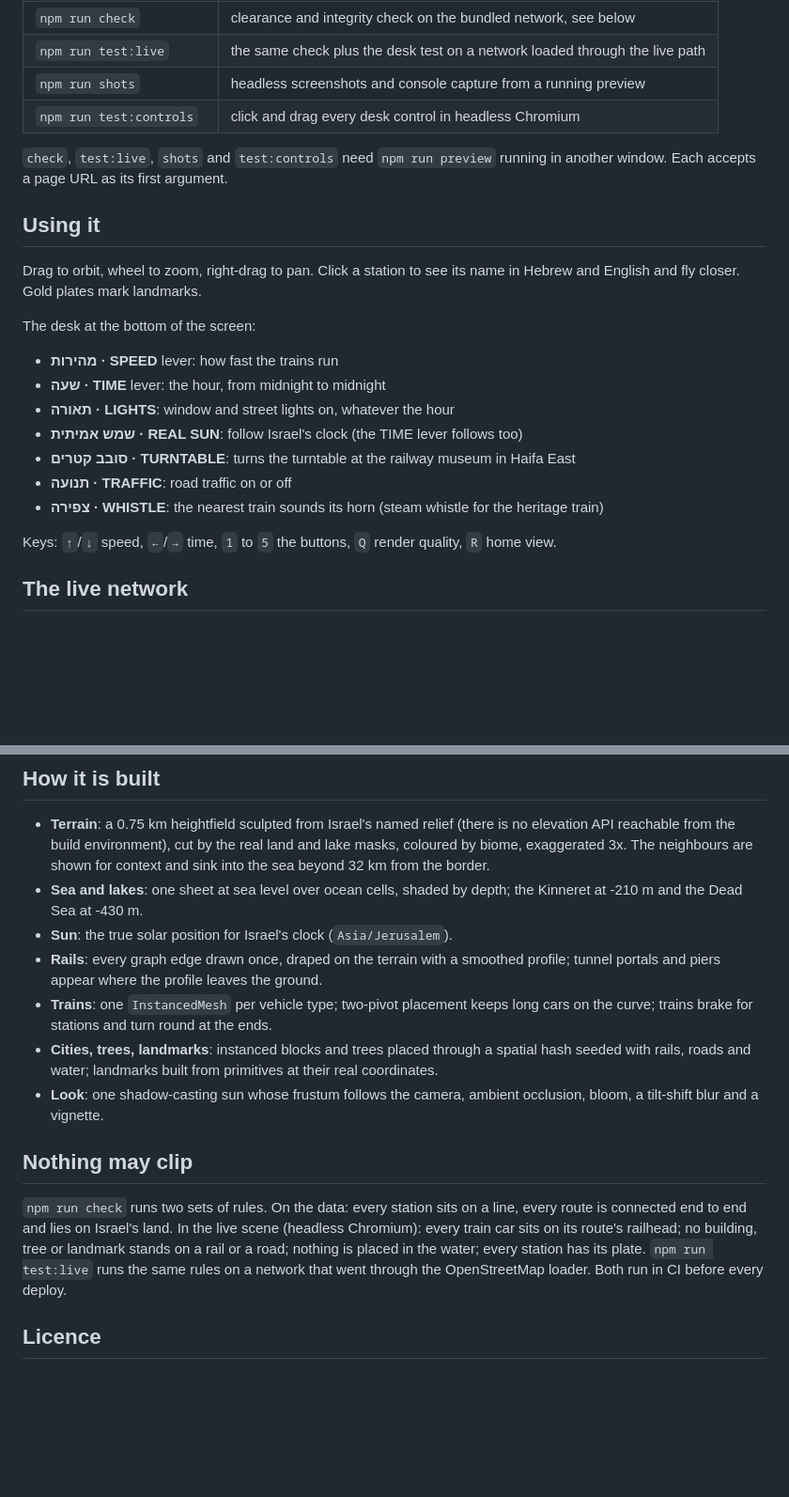
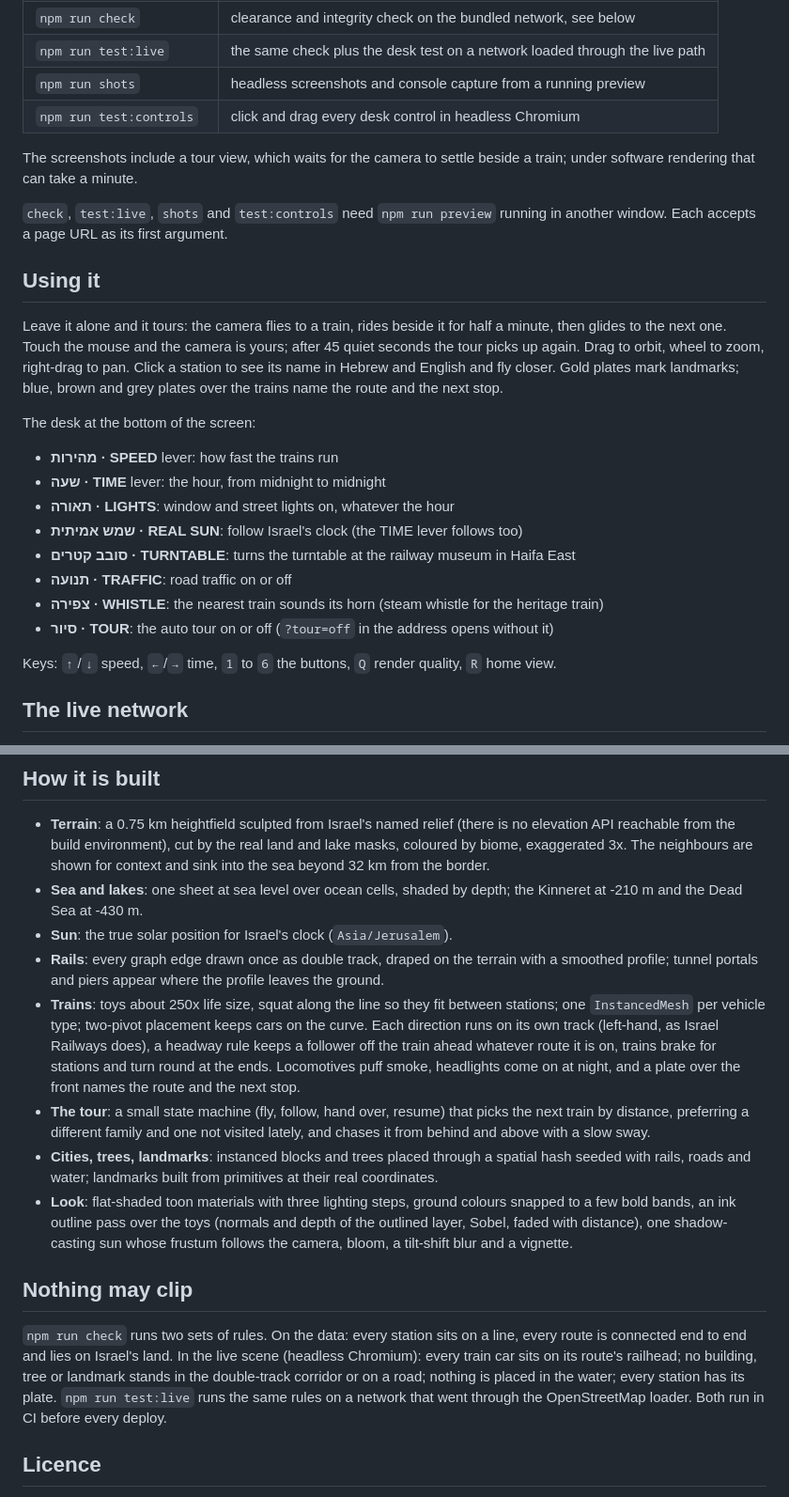
Before and after one commit to Uri-cyber/Train-Buses, a Markdown page: README.md, 2 parts joined by grey strips. Shown at 94% size. Rendered like a GitHub page; blank space fills up the shorter version.

Commit message:
Tests, screenshots and README for the toy-train look
The clearance check follows the double-track lanes and the wider formation,
the screenshot run adds a tour view, and every script switches the tour
off first so the camera stays put. README and the docs images describe the
toy trains, the cartoon look and the tour.

Co-Authored-By: Claude Fable 5.1 <noreply@anthropic.com>
Claude-Session: https://claude.ai/code/session_01WYeDXh1jYabUsqYZKgNMzc

```diff
--- a/README.md
+++ b/README.md
@@ -31,13 +33,20 @@ npm run dev          # http://localhost:5173
 | `npm run shots` | headless screenshots and console capture from a running preview |
 | `npm run test:controls` | click and drag every desk control in headless Chromium |
 
+The screenshots include a tour view, which waits for the camera to settle
+beside a train; under software rendering that can take a minute.
+
 `check`, `test:live`, `shots` and `test:controls` need `npm run preview` running
 in another window. Each accepts a page URL as its first argument.
 
 ## Using it
 
-Drag to orbit, wheel to zoom, right-drag to pan. Click a station to see its
-name in Hebrew and English and fly closer. Gold plates mark landmarks.
+Leave it alone and it tours: the camera flies to a train, rides beside it
+for half a minute, then glides to the next one. Touch the mouse and the
+camera is yours; after 45 quiet seconds the tour picks up again. Drag to
+orbit, wheel to zoom, right-drag to pan. Click a station to see its name in
+Hebrew and English and fly closer. Gold plates mark landmarks; blue, brown
+and grey plates over the trains name the route and the next stop.
 
 The desk at the bottom of the screen:
 
@@ -48,8 +57,9 @@ The desk at the bottom of the screen:
 - **סובב קטרים · TURNTABLE**: turns the turntable at the railway museum in Haifa East
 - **תנועה · TRAFFIC**: road traffic on or off
 - **צפירה · WHISTLE**: the nearest train sounds its horn (steam whistle for the heritage train)
+- **סיור · TOUR**: the auto tour on or off (`?tour=off` in the address opens without it)
 
-Keys: `↑`/`↓` speed, `←`/`→` time, `1` to `5` the buttons, `Q` render quality, `R` home view.
+Keys: `↑`/`↓` speed, `←`/`→` time, `1` to `6` the buttons, `Q` render quality, `R` home view.
 
 ## The live network
 
@@ -108,23 +118,35 @@ Map data (c) OpenStreetMap contributors, ODbL.
 - **Sea and lakes**: one sheet at sea level over ocean cells, shaded by depth;
   the Kinneret at -210 m and the Dead Sea at -430 m.
 - **Sun**: the true solar position for Israel's clock (`Asia/Jerusalem`).
-- **Rails**: every graph edge drawn once, draped on the terrain with a smoothed
-  profile; tunnel portals and piers appear where the profile leaves the ground.
-- **Trains**: one `InstancedMesh` per vehicle type; two-pivot placement keeps
-  long cars on the curve; trains brake for stations and turn round at the ends.
+- **Rails**: every graph edge drawn once as double track, draped on the terrain
+  with a smoothed profile; tunnel portals and piers appear where the profile
+  leaves the ground.
+- **Trains**: toys about 250x life size, squat along the line so they fit
+  between stations; one `InstancedMesh` per vehicle type; two-pivot placement
+  keeps cars on the curve. Each direction runs on its own track (left-hand,
+  as Israel Railways does), a headway rule keeps a follower off the train
+  ahead whatever route it is on, trains brake for stations and turn round at
+  the ends. Locomotives puff smoke, headlights come on at night, and a plate
+  over the front names the route and the next stop.
+- **The tour**: a small state machine (fly, follow, hand over, resume) that
+  picks the next train by distance, preferring a different family and one not
+  visited lately, and chases it from behind and above with a slow sway.
 - **Cities, trees, landmarks**: instanced blocks and trees placed through a
   spatial hash seeded with rails, roads and water; landmarks built from
   primitives at their real coordinates.
-- **Look**: one shadow-casting sun whose frustum follows the camera, ambient
-  occlusion, bloom, a tilt-shift blur and a vignette.
+- **Look**: flat-shaded toon materials with three lighting steps, ground
+  colours snapped to a few bold bands, an ink outline pass over the toys
+  (normals and depth of the outlined layer, Sobel, faded with distance), one
+  shadow-casting sun whose frustum follows the camera, bloom, a tilt-shift
+  blur and a vignette.
 
 ## Nothing may clip
 
 `npm run check` runs two sets of rules. On the data: every station sits on a
 line, every route is connected end to end and lies on Israel's land. In the
 live scene (headless Chromium): every train car sits on its route's railhead;
-no building, tree or landmark stands on a rail or a road; nothing is placed in
-the water; every station has its plate. `npm run test:live` runs the same
+no building, tree or landmark stands in the double-track corridor or on a
+road; nothing is placed in the water; every station has its plate. `npm run test:live` runs the same
 rules on a network that went through the OpenStreetMap loader. Both run in CI
 before every deploy.
 
```
Also changed, not shown: other parts of README.md (+7 -5 lines), docs/haifa.png, docs/night.png (deleted), docs/tour.png (added), 1 other file.
